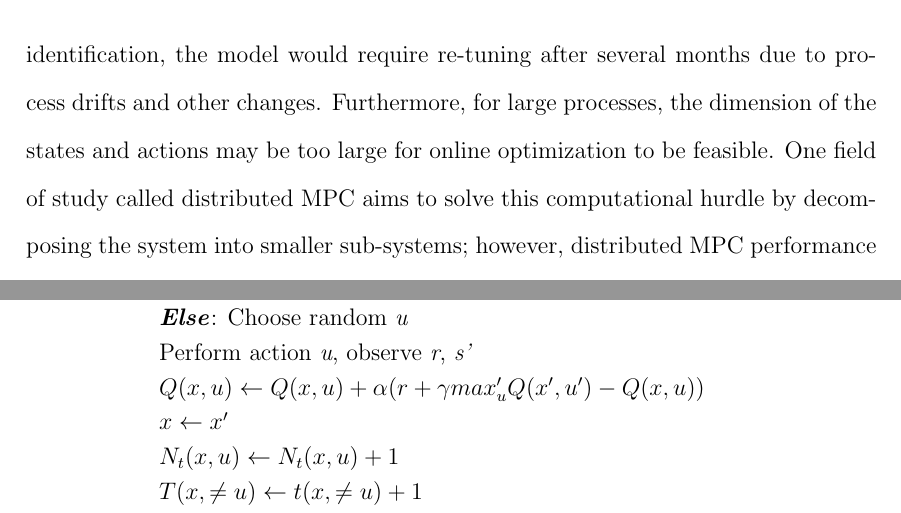
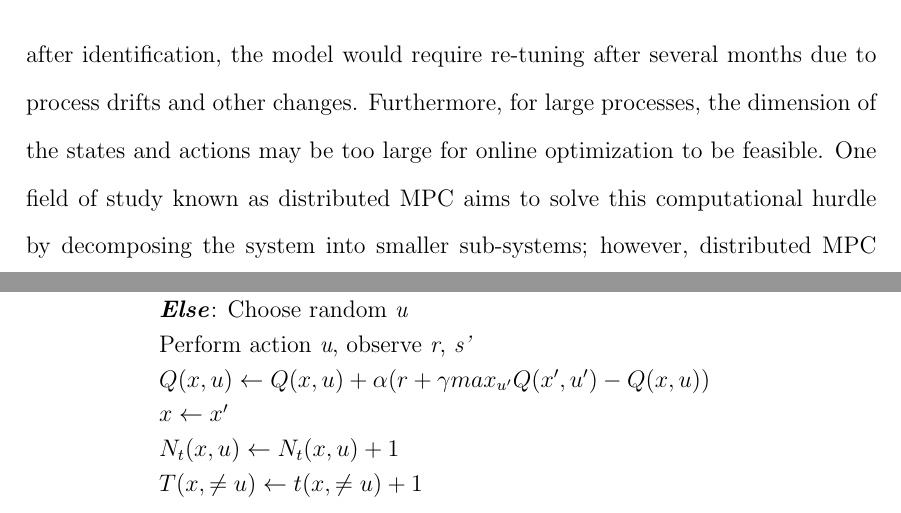
Before and after one commit to RuiNian7319/Thesis, a LaTeX thesis (main.tex, which reads chapters/Chapter01Introduction.tex, chapters/Chapter05MachineLearningforControl.tex): two parts of pages 26 and 196 of 312, joined at a grey line, cut so that both start at the same text. Compiled offline with pdfLaTeX.

Commit message:
Updates from Overleaf

```diff
--- a/chapters/Chapter01Introduction.tex
+++ b/chapters/Chapter01Introduction.tex
@@ -1,5 +1,5 @@
 \section{Motivation}
-The non-existent price recovery of the Western Canadian Select crude index since its collapse in 2015 has forced many Canadian energy companies to shift their operating strategies from expansion to optimization \cite{oil_price}.  Typically, existing processes in the oil and gas sector have been operating in a similar regime for many years.  In doing so, vast amounts of data have been collected for the current operating regime.  Through rapid advancements of computer hardware, this data can now be leveraged as a gold mine for modern data hungry machine learning algorithms.  Firstly, the data can be used for predictive applications such as forecasting, digital twinning, soft sensing, and even training purposes.  The data can also be leveraged to create ML-assisted safety applications similar to driver assistance in the automotive industry. For example, process monitoring and process forecasting ML models can be built to \textit{proactively} manage operational risk by identifying hazards well in advance of actual incidents. Modern optimal control methods (i.e., maximizing profits of a plant or minimizing operating cost) can also benefit greatly through the assistance of ML algorithms.  Currently, a common optimal control method in industry is MPC; however, the method assumes the availability of a (often times, accurate) process model.  In any industrial scale process, an accurate process model is nearly impossible to identify due to the vast amount of non-linear interaction effects.  Even after identification, the model would require re-tuning after several months due to process drifts and other changes. Furthermore, for large processes, the dimension of the states and actions may be too large for online optimization to be feasible. One field of study called distributed MPC aims to solve this computational hurdle by decomposing the system into smaller sub-systems; however, distributed MPC performance is typically subpar compared to its centralized counterpart due to communication issues \cite{distributed_mpc}. Through RL, such large problems may be computationally feasible as a centralized algorithm by pre-computing the optimal control policies offline. Moreover, process drifts can be naturally handled by RL through its direct adaptive optimal control nature \cite{direct_adaptive}.  For traditional optimal control, adaptive characteristics are typically indirect and require re-identification of the system models.  In the case of RL, the policy is adapted directly through interactions with the environment. There exist numerous \textit{big data} machine learning success stories in the technology sector such as deep learning for highly effective targeted advertisement. However, applications involving highly complex and non-linear models in the process industry are still severely limited even though there exist large archives of data. One main reason for the absence of recent big data ML progress in the process industry is the lack of a workforce skilled in both ML and process control.
+The non-existent price recovery of the Western Canadian Select crude index since its collapse in 2015 has forced many Canadian energy companies to shift their operating strategies from expansion to optimization \cite{oil_price}.  Typically, existing processes in the oil and gas sector have been operating in a similar regime for many years.  In doing so, vast amounts of data have been collected for the current operating regime.  Through rapid advancements of computer hardware, this data can now be leveraged as a gold mine for modern data hungry machine learning algorithms.  Firstly, the data can be used for predictive applications such as forecasting, digital twinning, soft sensing, and even training purposes.  The data can also be leveraged to create ML-assisted safety applications similar to driver assistance in the automotive industry. For example, process monitoring and process forecasting ML models can be built to \textit{proactively} manage operational risk by identifying hazards well in advance of actual incidents. Modern optimal control methods (i.e., maximizing profits of a plant or minimizing operating cost) can also benefit greatly through the assistance of ML algorithms.  Currently, a common optimal control method in industry is MPC; however, the method assumes the availability of a (often times, accurate) process model.  In any industrial scale process, an accurate process model is nearly impossible to identify due to the vast amount of non-linear interaction effects.  Even after identification, the model would require re-tuning after several months due to process drifts and other changes. Furthermore, for large processes, the dimension of the states and actions may be too large for online optimization to be feasible. One field of study known as distributed MPC aims to solve this computational hurdle by decomposing the system into smaller sub-systems; however, distributed MPC performance is typically subpar compared to its centralized counterpart due to communication issues \cite{distributed_mpc}. Through RL, such large problems may be computationally feasible as a centralized algorithm by pre-computing the optimal control policies offline. Moreover, process drifts can be naturally handled by RL through its direct adaptive optimal control nature \cite{direct_adaptive}.  For traditional optimal control, adaptive characteristics are typically indirect and require re-identification of the system models.  In the case of RL, the policy is adapted directly through interactions with the environment. There exist numerous \textit{big data} machine learning success stories in the technology sector such as deep learning for highly effective targeted advertisement. However, applications involving highly complex and non-linear models in the process industry are still severely limited even though there exist large archives of data. One main reason for the absence of recent big data ML progress in the process industry is the lack of a workforce skilled in both ML \textit{and} process control.
 
 Many technology companies and ML engineers specialized in the big data have attempted to fill the gap; however, process control data is exceedingly different compared to the typical user or transactional data used by technology companies. The data in process control is typically unintuitive and is often times unreliable or noisy. As such, traditional ML engineers lacking engineering expertise will struggle to build models that translate to true value. Indeed, most of the effort in machine learning projects is not spent on the algorithms, but rather, the data pre-processing step.  That is, even simple algorithms such as linear regression can achieve neural network performance if the data is properly de-noised and the proper features are selected. Without fundamental engineering expertise, feature selection and data de-noising could be almost impossible. For example, an engineer trying to predict the heat released by a reaction would intuitively selects the mass and temperature features due to his/her knowledge of thermodynamics while a ML engineer would start with arbitrary initial features out of the thousands available. There also exist many time delays in chemical processes and feature engineering is difficult without proper fundamentals of process engineering. Comparatively, the data in the technology sector is often very intuitive and easy to understand.  For example, building a classification algorithm for facial recognition is easier to understand compared to predicting when a pump will fail.  The former only requires an image of the individual or some 3D spatial data corresponding to the individual's facial features. In the latter, there may be thousands of interactions affecting the ultimate outcome of the pump, most of which are impossible to identify through intuition alone. Due to these differences, engineers not specialized in the process sector faced great challenges when attempting to create value in the process industry.
 
--- a/chapters/Chapter05MachineLearningforControl.tex
+++ b/chapters/Chapter05MachineLearningforControl.tex
@@ -965,7 +965,7 @@ Finally, the pseudo-code for the UCB $Q$-learning algorithm used in this particu
 		\hspace{2cm} \textbf{\emph{If}} $n > \epsilon$: Choose \emph{u} from \emph{x} given max Q, \textbf{break ties randomly*} \\
 		\hspace{2cm} \textbf{\emph{Else}}: Choose random \emph{u} \\
 		\hspace{2cm} Perform action \emph{u}, observe \emph{r}, \emph{s'} \\
-		\hspace{2cm} $Q(x, u) \leftarrow Q(x, u) + \alpha(r + \gamma max_u' Q(x', u') - Q(x, u))$ \\
+		\hspace{2cm} $Q(x, u) \leftarrow Q(x, u) + \alpha(r + \gamma max_{u'} Q(x', u') - Q(x, u))$ \\
 		\hspace{2cm} $x \leftarrow x'$ \\
 		\hspace{2cm} $N_t(x, u) \leftarrow N_t(x, u) + 1$ \\
 		\hspace{2cm} $T(x, \neq u) \leftarrow t(x, \neq u) + 1$ \\
```
Also changed, not shown: chapters/Chapter05MachineLearningforControl.tex (2 more changed lines).
